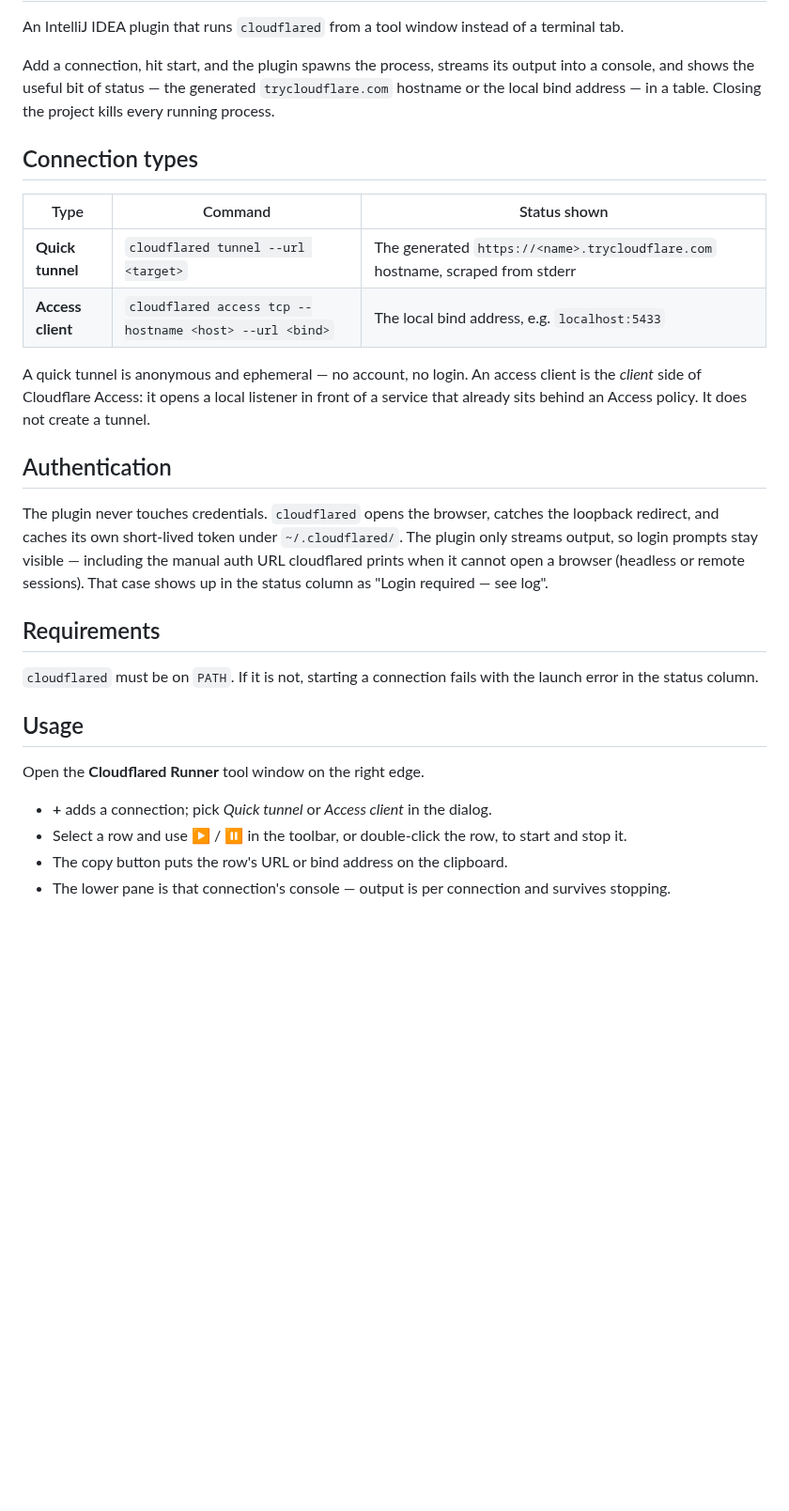
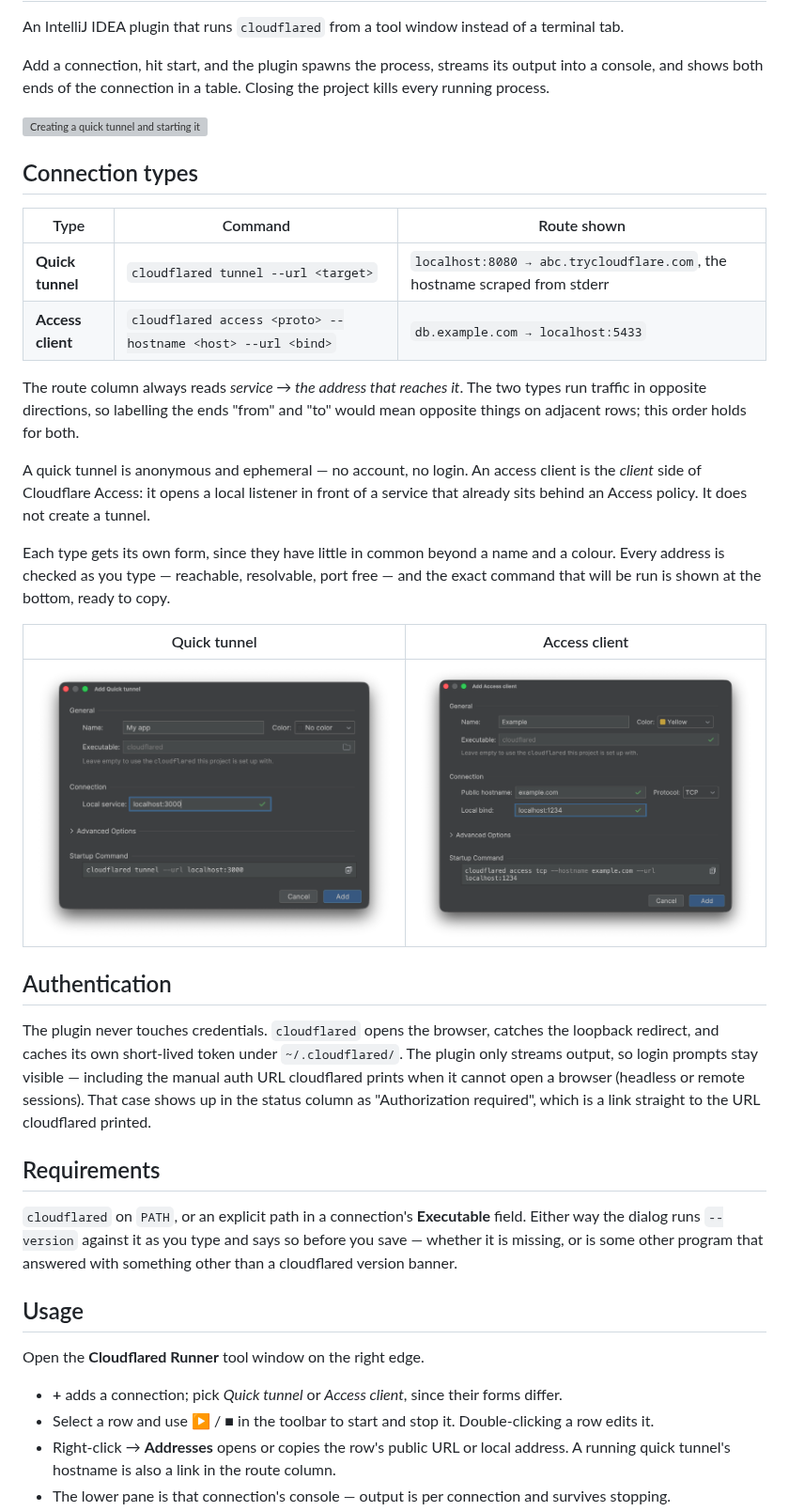
Before and after one commit to no1sebomb/Cloudflared-Runner-IDEA, a Markdown page: README.md, the part around one of its changes. Shown at 94% size. GitHub-like rendering; pictures changed too: docs/access-client.png (added), docs/quick-tunnel.png (added); blank space fills up the shorter version; grey boxes are pictures that could not be loaded.

Commit message:
Update requirements, docs & polish before release

```diff
--- a/README.md
+++ b/README.md
@@ -3,19 +9,32 @@
 An IntelliJ IDEA plugin that runs `cloudflared` from a tool window instead of a terminal tab.
 
 Add a connection, hit start, and the plugin spawns the process, streams its output into a console,
-and shows the useful bit of status — the generated `trycloudflare.com` hostname or the local bind
-address — in a table. Closing the project kills every running process.
+and shows both ends of the connection in a table. Closing the project kills every running process.
+
+![Creating a quick tunnel and starting it](docs/usage.gif)
 
 ## Connection types
 
-| Type | Command | Status shown |
+| Type | Command | Route shown |
 | --- | --- | --- |
-| **Quick tunnel** | `cloudflared tunnel --url <target>` | The generated `https://<name>.trycloudflare.com` hostname, scraped from stderr |
-| **Access client** | `cloudflared access tcp --hostname <host> --url <bind>` | The local bind address, e.g. `localhost:5433` |
+| **Quick tunnel** | `cloudflared tunnel --url <target>` | `localhost:8080 → abc.trycloudflare.com`, the hostname scraped from stderr |
+| **Access client** | `cloudflared access <proto> --hostname <host> --url <bind>` | `db.example.com → localhost:5433` |
+
+The route column always reads *service → the address that reaches it*. The two types run traffic in
+opposite directions, so labelling the ends "from" and "to" would mean opposite things on adjacent
+rows; this order holds for both.
 
 A quick tunnel is anonymous and ephemeral — no account, no login. An access client is the *client*
 side of Cloudflare Access: it opens a local listener in front of a service that already sits behind
 an Access policy. It does not create a tunnel.
+
+Each type gets its own form, since they have little in common beyond a name and a colour. Every
+address is checked as you type — reachable, resolvable, port free — and the exact command that will
+be run is shown at the bottom, ready to copy.
+
+| Quick tunnel | Access client |
+| --- | --- |
+| ![Add Quick tunnel dialog](docs/quick-tunnel.png) | ![Edit Access client dialog](docs/access-client.png) |
 
 ## Authentication
 
@@ -23,18 +42,20 @@ The plugin never touches credentials. `cloudflared` opens the browser, catches t
 redirect, and caches its own short-lived token under `~/.cloudflared/`. The plugin only streams
 output, so login prompts stay visible — including the manual auth URL cloudflared prints when it
 cannot open a browser (headless or remote sessions). That case shows up in the status column as
-"Login required — see log".
+"Authorization required", which is a link straight to the URL cloudflared printed.
 
 ## Requirements
 
-`cloudflared` must be on `PATH`. If it is not, starting a connection fails with the launch error in
-the status column.
+`cloudflared` on `PATH`, or an explicit path in a connection's **Executable** field. Either way the
+dialog runs `--version` against it as you type and says so before you save — whether it is missing,
+or is some other program that answered with something other than a cloudflared version banner.
 
 ## Usage
 
 Open the **Cloudflared Runner** tool window on the right edge.
 
-- **+** adds a connection; pick *Quick tunnel* or *Access client* in the dialog.
-- Select a row and use ▶ / ⏸ in the toolbar, or double-click the row, to start and stop it.
-- The copy button puts the row's URL or bind address on the clipboard.
+- **+** adds a connection; pick *Quick tunnel* or *Access client*, since their forms differ.
+- Select a row and use ▶ / ■ in the toolbar to start and stop it. Double-clicking a row edits it.
+- Right-click → **Addresses** opens or copies the row's public URL or local address. A running quick
+  tunnel's hostname is also a link in the route column.
 - The lower pane is that connection's console — output is per connection and survives stopping.
```
Also changed, not shown: other parts of README.md (+18 -4 lines), CHANGELOG.md (+11 -4 lines), docs/table.png (added), 7 other files.
